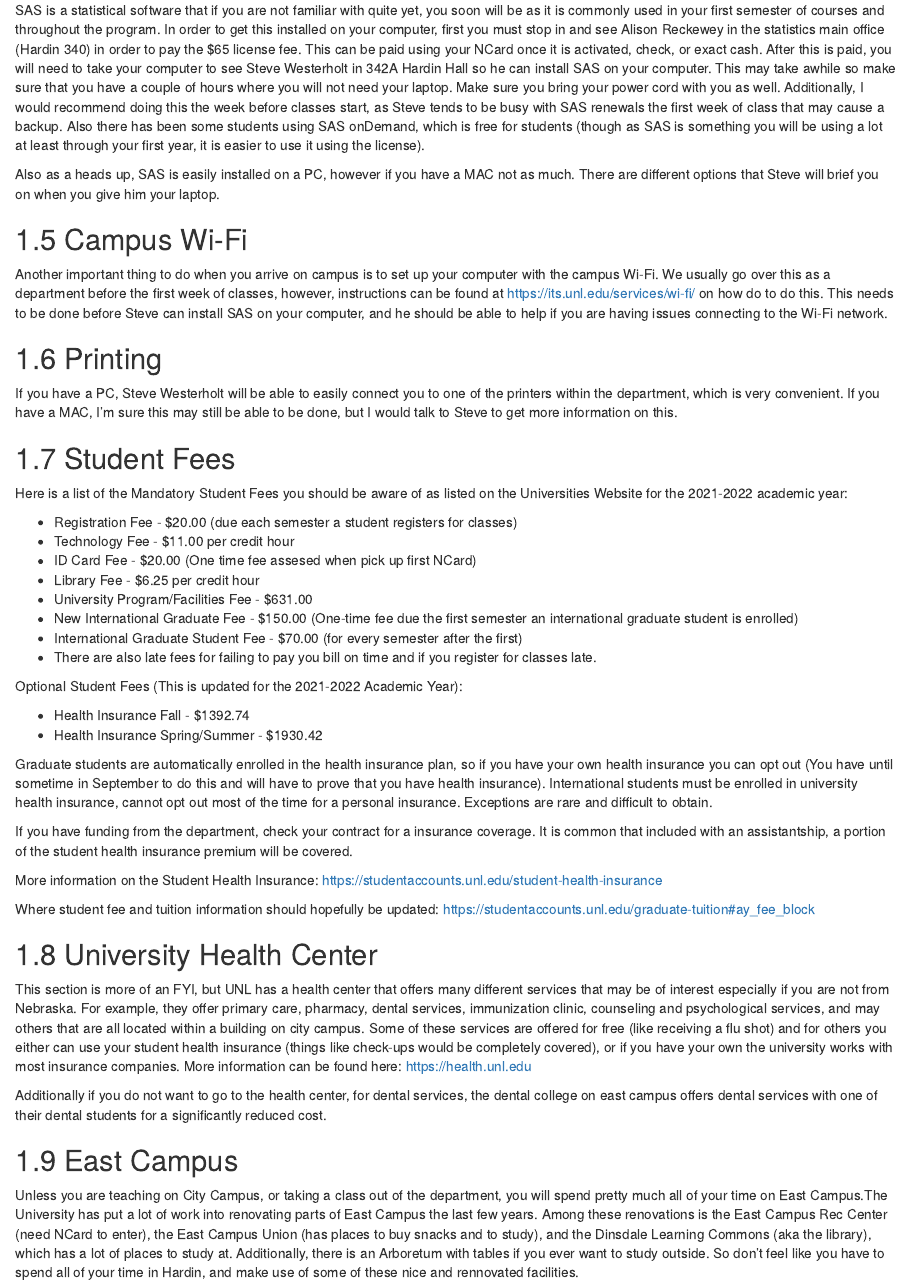
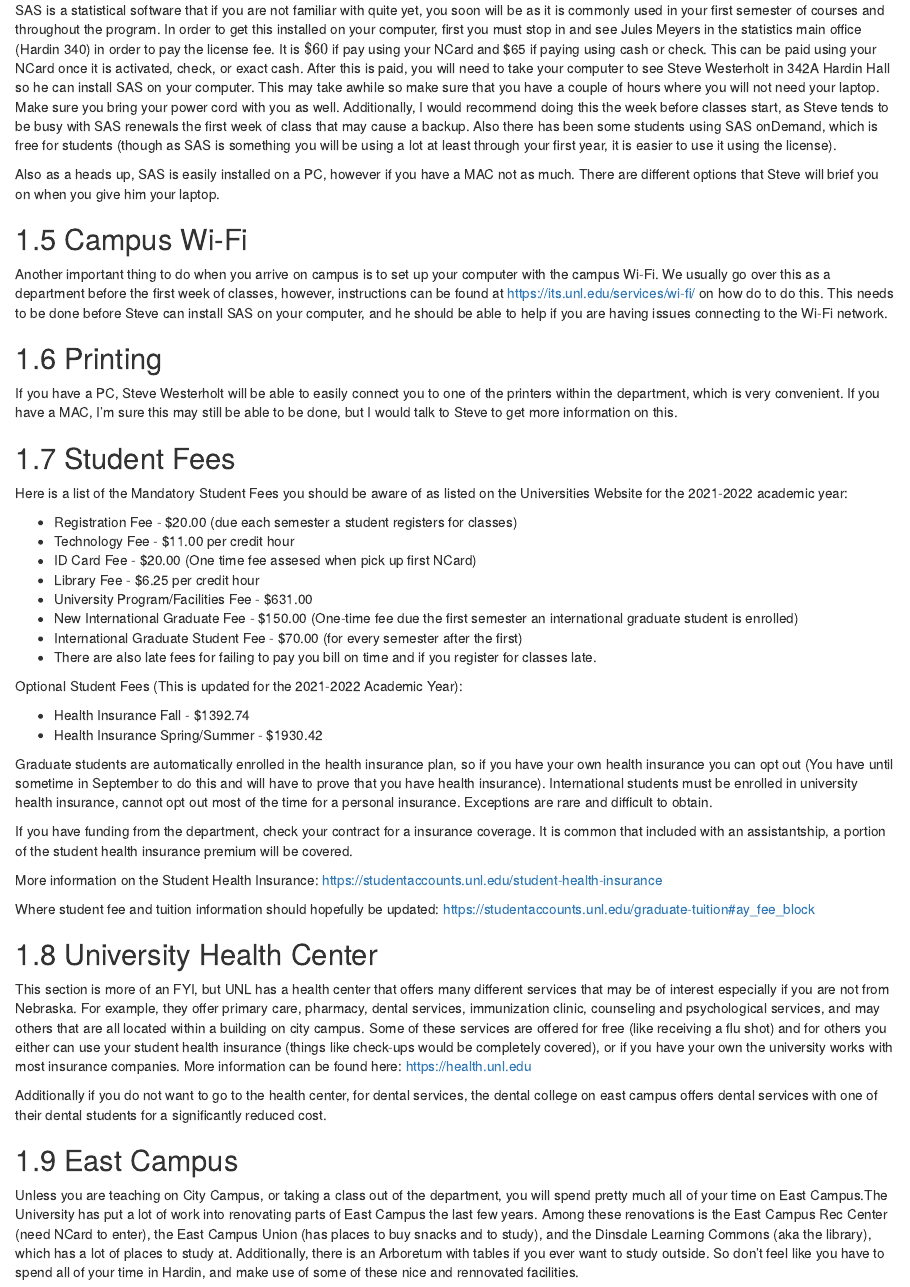
Before and after one commit to unl-statistics/IncomingStudentHandbook, an R Markdown document (02-unl.Rmd): the page in a window 1100 px wide, from 1050 px down. Rendered offline with R 4.5, knitr and Pandoc, with nearby package versions; drawn as R Markdown's standard HTML page in place of the format the file asks for.

Commit message:
fix SAS license price

```diff
--- a/02-unl.Rmd
+++ b/02-unl.Rmd
@@ -37,7 +37,7 @@
 However, if you do decide you would like to purchase a parking pass, more information can be found here: https://parking.unl.edu/}{Parking Pass Information
 
 ## SAS License
-SAS is a statistical software that if you are not familiar with quite yet, you soon will be as it is commonly used in your first semester of courses and throughout the program. In order to get this installed on your computer, first you must stop in and see Alison Reckewey in the statistics main office (Hardin 340) in order to pay the $65 license fee. This can be paid using your NCard once it is activated, check, or exact cash. After this is paid, you will need to take your computer to see Steve Westerholt in 342A Hardin Hall so he can install SAS on your computer. This may take awhile so make sure that you have a couple of hours where you will not need your laptop. Make sure you bring your power cord with you as well. Additionally, I would recommend doing this the week before classes start, as Steve tends to be busy with SAS renewals the first week of class that may cause a backup. Also there has been some students using SAS onDemand, which is free for students (though as SAS is something you will be using a lot at least through your first year, it is easier to use it using the license).
+SAS is a statistical software that if you are not familiar with quite yet, you soon will be as it is commonly used in your first semester of courses and throughout the program. In order to get this installed on your computer, first you must stop in and see Jules Meyers in the statistics main office (Hardin 340) in order to pay the license fee. It is $\$60$ if pay using your NCard and $65 if paying using cash or check. This can be paid using your NCard once it is activated, check, or exact cash. After this is paid, you will need to take your computer to see Steve Westerholt in 342A Hardin Hall so he can install SAS on your computer. This may take awhile so make sure that you have a couple of hours where you will not need your laptop. Make sure you bring your power cord with you as well. Additionally, I would recommend doing this the week before classes start, as Steve tends to be busy with SAS renewals the first week of class that may cause a backup. Also there has been some students using SAS onDemand, which is free for students (though as SAS is something you will be using a lot at least through your first year, it is easier to use it using the license).
 
 Also as a heads up, SAS is easily installed on a PC, however if you have a MAC not as much. There are different options that Steve will brief you on when you give him your laptop.
 
```
Also changed, not shown: docs/search_index.json, 8 other files.
